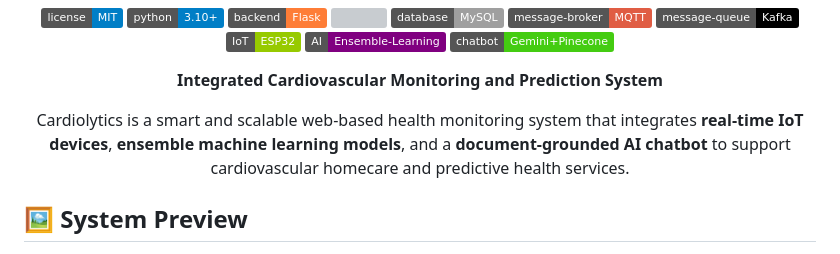
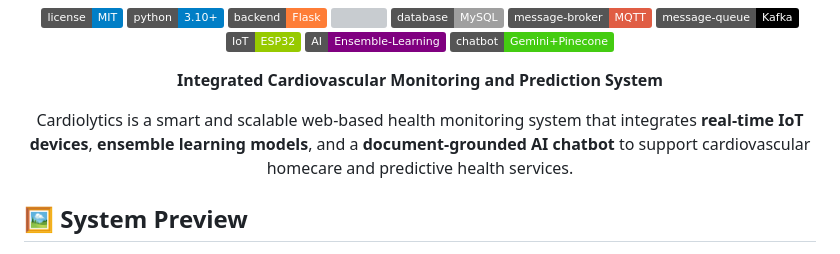
Before and after one commit to tmuchlissin/cardiolytics-home-care, a Markdown page: README.md, the part around the change. Drawn GitHub-style; badges without logos; grey boxes are pictures that could not be loaded.

Commit message:
update: readme

```diff
--- a/README.md
+++ b/README.md
@@ -20,7 +20,7 @@
 <p align="center"><b>Integrated Cardiovascular Monitoring and Prediction System</b></p>
 
 <p align="center">
-Cardiolytics is a smart and scalable web-based health monitoring system that integrates <strong>real-time IoT devices</strong>, <strong>ensemble machine learning models</strong>, and a <strong>document-grounded AI chatbot</strong> to support cardiovascular homecare and predictive health services.
+Cardiolytics is a smart and scalable web-based health monitoring system that integrates <strong>real-time IoT devices</strong>, <strong>ensemble learning models</strong>, and a <strong>document-grounded AI chatbot</strong> to support cardiovascular homecare and predictive health services.
 </p>
 
 ## 🖼️ System Preview
```
